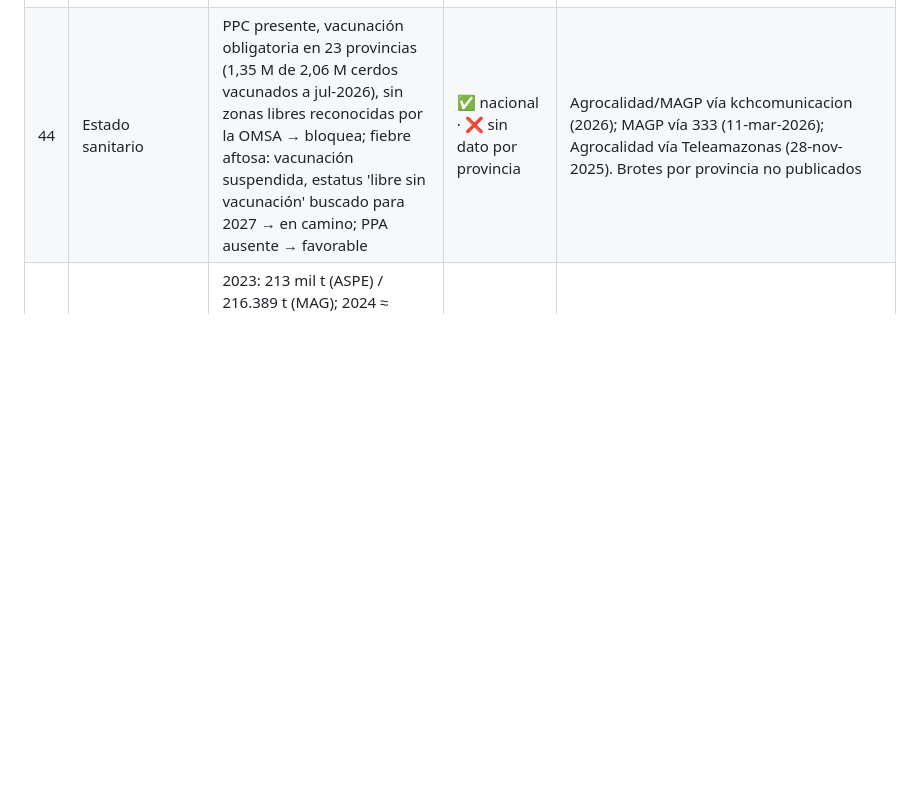
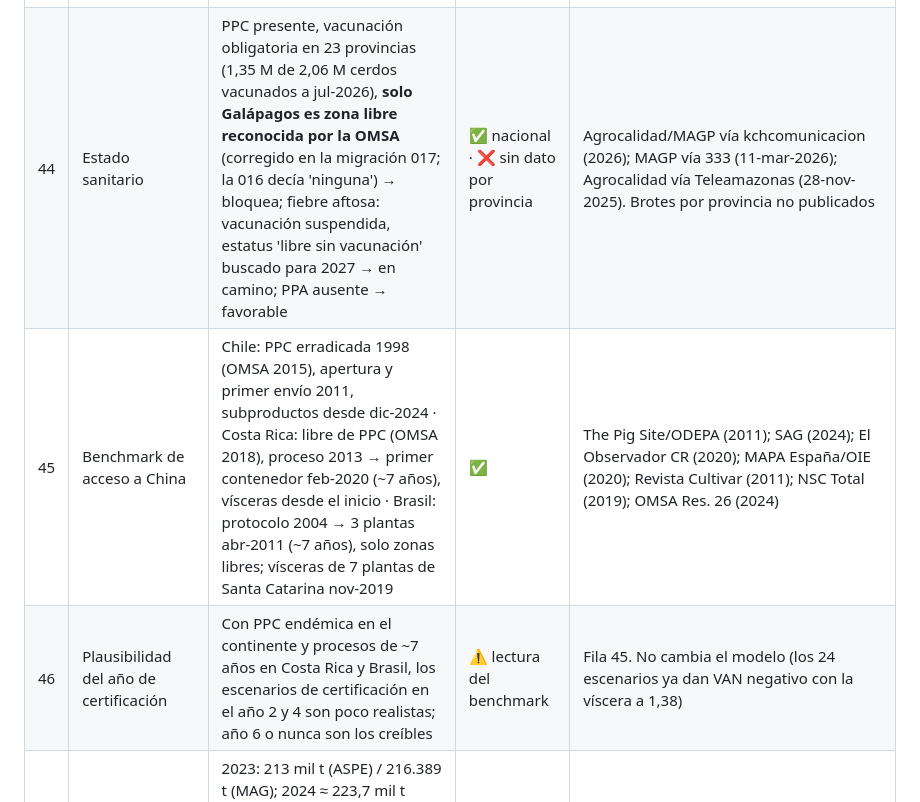
Before and after one commit to CarlosRomero55/pork-to-china, a Markdown page: docs/assumptions.md, the part around the change. GitHub-like rendering; blank space fills up the shorter version.

```diff
--- a/docs/assumptions.md
+++ b/docs/assumptions.md
@@ -49,7 +49,9 @@
 | 41 | **Valor local de la víscera** | v2: 1,14–**1,38**–2,20 USD/kg (v1 0,60–0,90–1,20 sin fuente, se conserva) | ⚠️ supuesto con referencias públicas | No hay precio oficial (SIPA no publica subproductos). Patas en supermercado 3,32–4,99 USD/kg (Santa María vía Rappi, Friovesa, La Rioja, 2026); venta directa de productor en Guayaquil: patitas 1,20 USD/lb y cuero 1,00 USD/lb (clasificado, sin fecha); factor planta/mercado 0,52 tomado de SIPA **pollo** (0,99 vs 1,90 USD/lb, Diario Extra, 22-oct-2026). Mín = cuero × 0,52; base = patitas × 0,52; máx = cuero sin descuento. **Con la base, ningún escenario tiene VAN positivo** (el máximo tolerable es 1,08–1,25). Validar en entrevista: precio en planta y si 5.000 t extra bajarían el precio local |
 | 42 | Carga tributaria | 36,25% (renta 25% + participación de trabajadores 15%); sin arrastre de pérdidas | ✅ | SRI vía Primicias (2025); ≈ 36% según De la Torre e Hidalgo (El Oriente, 2026) |
 | 43 | Cerdos por provincia | ESPAC 2024: 1,72 millones de cerdos al año; top 5 = 53% (Imbabura 14,5%, El Oro 12,7%, Santo Domingo 10,3%, Manabí 8,0%, Azuay 7,2%). Provincias candidatas (≥5% del país y ≥75% de raza): Imbabura, Santo Domingo, Guayas, Carchi | ⚠️ cobertura parcial | INEC, ESPAC 2024, tabulados T57–T59. La ESPAC es una encuesta a fincas y subrepresenta las granjas industriales: ASPE reporta ~5,5 millones de cerdos beneficiados (2021) y que El Oro + Santo Domingo producen el 45% (vía Primicias), frente al 23% en ESPAC. Se usa para comparar provincias, no para el volumen. Umbrales de 'candidata' = supuesto de lectura |
-| 44 | Estado sanitario | PPC presente, vacunación obligatoria en 23 provincias (1,35 M de 2,06 M cerdos vacunados a jul-2026), sin zonas libres reconocidas por la OMSA → bloquea; fiebre aftosa: vacunación suspendida, estatus 'libre sin vacunación' buscado para 2027 → en camino; PPA ausente → favorable | ✅ nacional · ❌ sin dato por provincia | Agrocalidad/MAGP vía kchcomunicacion (2026); MAGP vía 333 (11-mar-2026); Agrocalidad vía Teleamazonas (28-nov-2025). Brotes por provincia no publicados |
+| 44 | Estado sanitario | PPC presente, vacunación obligatoria en 23 provincias (1,35 M de 2,06 M cerdos vacunados a jul-2026), **solo Galápagos es zona libre reconocida por la OMSA** (corregido en la migración 017; la 016 decía 'ninguna') → bloquea; fiebre aftosa: vacunación suspendida, estatus 'libre sin vacunación' buscado para 2027 → en camino; PPA ausente → favorable | ✅ nacional · ❌ sin dato por provincia | Agrocalidad/MAGP vía kchcomunicacion (2026); MAGP vía 333 (11-mar-2026); Agrocalidad vía Teleamazonas (28-nov-2025). Brotes por provincia no publicados |
+| 45 | Benchmark de acceso a China | Chile: PPC erradicada 1998 (OMSA 2015), apertura y primer envío 2011, subproductos desde dic-2024 · Costa Rica: libre de PPC (OMSA 2018), proceso 2013 → primer contenedor feb-2020 (~7 años), vísceras desde el inicio · Brasil: protocolo 2004 → 3 plantas abr-2011 (~7 años), solo zonas libres; vísceras de 7 plantas de Santa Catarina nov-2019 | ✅ | The Pig Site/ODEPA (2011); SAG (2024); El Observador CR (2020); MAPA España/OIE (2020); Revista Cultivar (2011); NSC Total (2019); OMSA Res. 26 (2024) |
+| 46 | Plausibilidad del año de certificación | Con PPC endémica en el continente y procesos de ~7 años en Costa Rica y Brasil, los escenarios de certificación en el año 2 y 4 son poco realistas; año 6 o nunca son los creíbles | ⚠️ lectura del benchmark | Fila 45. No cambia el modelo (los 24 escenarios ya dan VAN negativo con la víscera a 1,38) |
 | 30 | Producción de cerdo de Ecuador | 2023: 213 mil t (ASPE) / 216.389 t (MAG); 2024 ≈ 223,7 mil t (ASPE +5%, estimado). En silver.assumption: v2 (213–223,65–240 mil t) y v3 (213–230–245 mil t: ASPE 2025 = 230 mil t y 2026e = 245 mil t, vía El Universo); v1 y v2 se conservan | 🆕 | 333 Latinoamérica con datos de ASPE; MAG vía 3tres3 (sep-2024) |
 | 23 | Benchmark Colombia | La OMSA reconoció zonas libres de PPC en 2026 | 🆕 | OMSA (2026) |
 
```
Also changed, not shown: PROGRESO.md (+2 -1 lines), docs/dashboard.md (+1 -1 lines), docs/img/dashboard_5_mapa.png, 4 other files.
